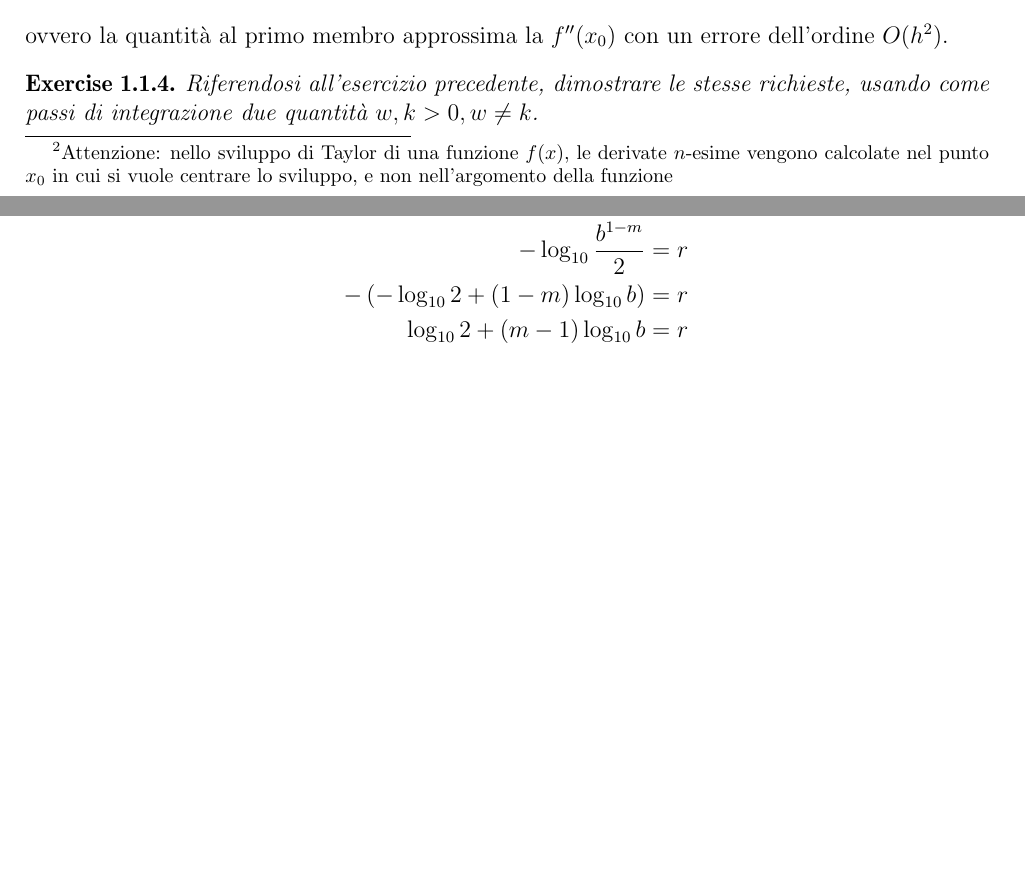
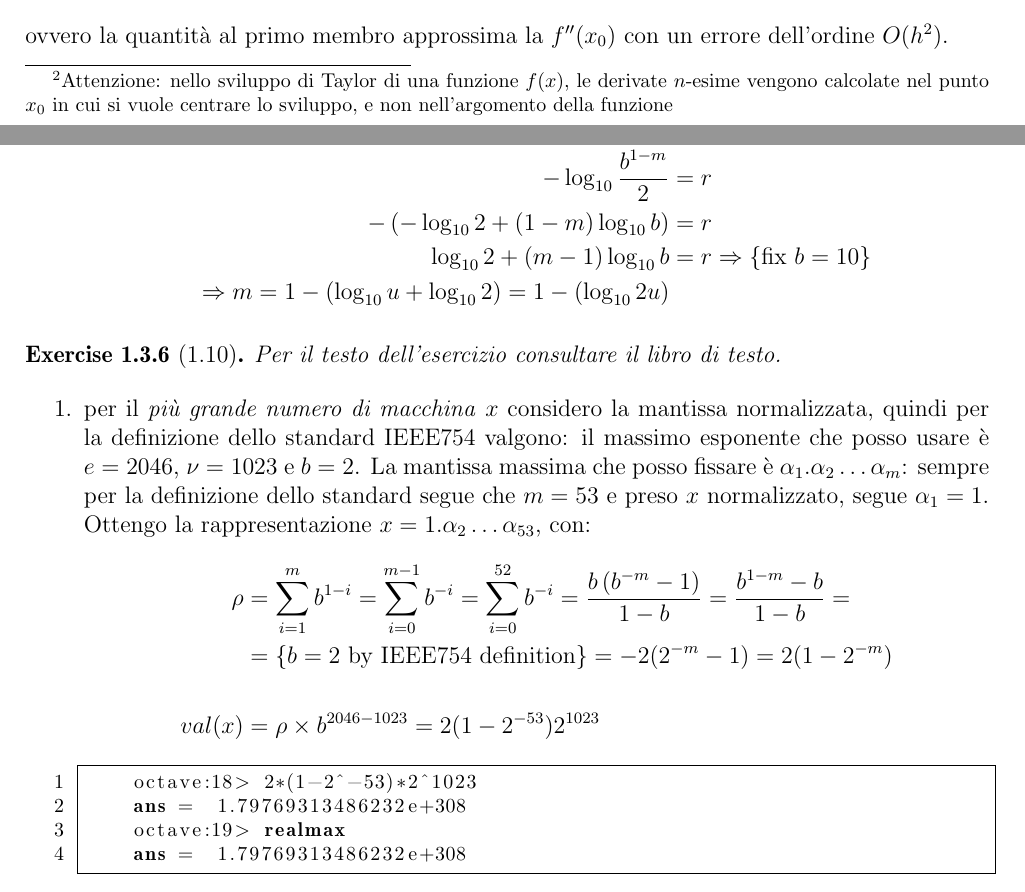
Before and after one commit to massimo-nocentini/CalcoloNumerico, a LaTeX document (Elaborato.tex, which reads ErroriAritmeticaFinita/ErroriDiscretizzazione.tex, ErroriAritmeticaFinita/ErroriRoundOff.tex): two parts of pages 5 and 10 of 11, joined at a grey line, cut so that both start at the same text, the shorter picture padded with empty space. Compiled offline with pdfLaTeX.

Commit message:
added the first part of another exercise.
git-svn-id: https://mnserver.homeunix.net/svn/MyRepository/Study/LaureaInformatica/SecondoAnno/Calcolo Numerico/Elaborato@489 a5b5ea6b-43ee-a641-ac96-51f52e225603

```diff
--- a/ErroriAritmeticaFinita/ErroriDiscretizzazione.tex
+++ b/ErroriAritmeticaFinita/ErroriDiscretizzazione.tex
@@ -157,8 +157,3 @@ ottenendo:
 \end{equation*}
 ovvero la quantit\`a al primo membro approssima la $f''(x_{0})$ con un errore
 dell'ordine $O(h^{2})$.
-
-\begin{exercise}
-	Riferendosi all'esercizio precedente, dimostrare le stesse richieste, usando
-	come passi di integrazione due quantit\`a $w, k > 0, w \not = k$.
-\end{exercise}
--- a/ErroriAritmeticaFinita/ErroriRoundOff.tex
+++ b/ErroriAritmeticaFinita/ErroriRoundOff.tex
@@ -151,7 +155,8 @@ Distinguo i due casi, relativamente al metodo di rappresentazione usato:
 		\begin{split}
 			u &= b^{1-m} \\
 			-\log_{10}{b^{1-m}} &= r \\
-			(m-1)\log_{10}{b} &= r
+			(m-1)\log_{10}{b} &= r \Rightarrow \lbrace \text{fix } b = 10 \rbrace \\
+			\Rightarrow m = 1 - \log_{10}{u}
 		\end{split}
 		\end{displaymath}
 
@@ -161,7 +166,39 @@ Distinguo i due casi, relativamente al metodo di rappresentazione usato:
 			u &= \frac{b^{1-m}}{2} \\
 			-\log_{10}{\frac{b^{1-m}}{2}} &= r \\
 			-\left( -\log_{10}{2} + (1-m)\log_{10}{b} \right) &= r \\
-			\log_{10}{2} + (m-1)\log_{10}{b} &= r
+			\log_{10}{2} + (m-1)\log_{10}{b} &= r \Rightarrow
+				\lbrace \text{fix } b = 10 \rbrace \\
+			\Rightarrow m = 1 - (\log_{10}{u} + \log_{10}{2}) = 1 - (\log_{10}{2u})
 		\end{split}
 		\end{displaymath}
 \end{description}
+
+\begin{exercise}[1.10]
+Per il testo dell'esercizio consultare il libro di testo.
+\end{exercise}
+\begin{enumerate}
+	\item per il \emph{pi\`u grande numero di macchina} $x$ considero la mantissa normalizzata,
+	quindi per la definizione dello standard IEEE754 valgono: il massimo esponente che posso
+	usare \`e $e = 2046$, $\nu = 1023$ e $b = 2$.
+	La mantissa massima che posso fissare \`e $\alpha_{1}.\alpha_{2} \ldots \alpha_{m}$:
+	sempre per la definizione dello standard segue che $m = 53$ e preso $x$ normalizzato,
+	segue $\alpha_{1} = 1$. Ottengo la rappresentazione $x = 1.\alpha_{2} \ldots \alpha_{53}$, con:
+	\begin{displaymath}
+	\begin{split}
+		\rho &= \sum_{i = 1}^{m}{b^{1-i}} = \sum_{i = 0}^{m-1}{b^{-i}} =
+			\sum_{i = 0}^{52}{b^{-i}} =
+			\frac{b\left( b^{-m} - 1 \right)}{1 - b} = \frac{b^{1-m} - b}{1 - b} = \\
+			&= \lbrace b = 2 \text{ by IEEE754 definition} \rbrace = -2(2^{-m}-1) =
+			2(1 - 2^{-m}) \\ \\
+		val(x) &= \rho \times b^{2046-1023} = 2(1-2^{-53})2^{1023}
+	\end{split}
+	\end{displaymath}
+	\begin{lstlisting}
+		octave:18> 2*(1-2^-53)*2^1023
+		ans =  1.79769313486232e+308
+		octave:19> realmax
+		ans =  1.79769313486232e+308
+	\end{lstlisting}
+
+
+\end{enumerate}
```
Also changed, not shown: ErroriAritmeticaFinita/ErroriRoundOff.tex (4 more changed lines).
